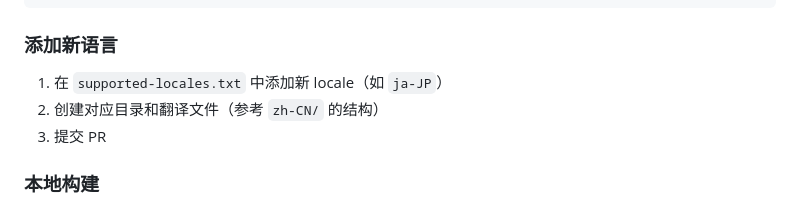
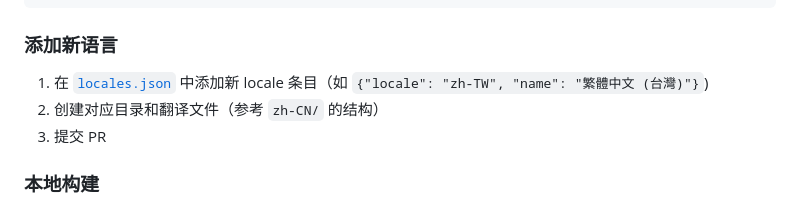
Before and after one commit to Pectics/claude-web-i18n, a Markdown page: README.md, the part around the change. GitHub-like rendering.

Commit message:
docs: Added PR tips for adding language support

```diff
--- a/README.md
+++ b/README.md
@@ -110,7 +110,7 @@ UI 全面切换为中文，无需刷新
 
 ### 添加新语言
 
-1. 在 `supported-locales.txt` 中添加新 locale（如 `ja-JP`）
+1. 在 [`locales.json`](locales.json) 中添加新 locale 条目（如 `{"locale": "zh-TW", "name": "繁體中文 (台灣)"}`)
 2. 创建对应目录和翻译文件（参考 `zh-CN/` 的结构）
 3. 提交 PR
 
```
Also changed, not shown: README.en.md (+1 -1 lines), README.tw.md (+1 -1 lines).
